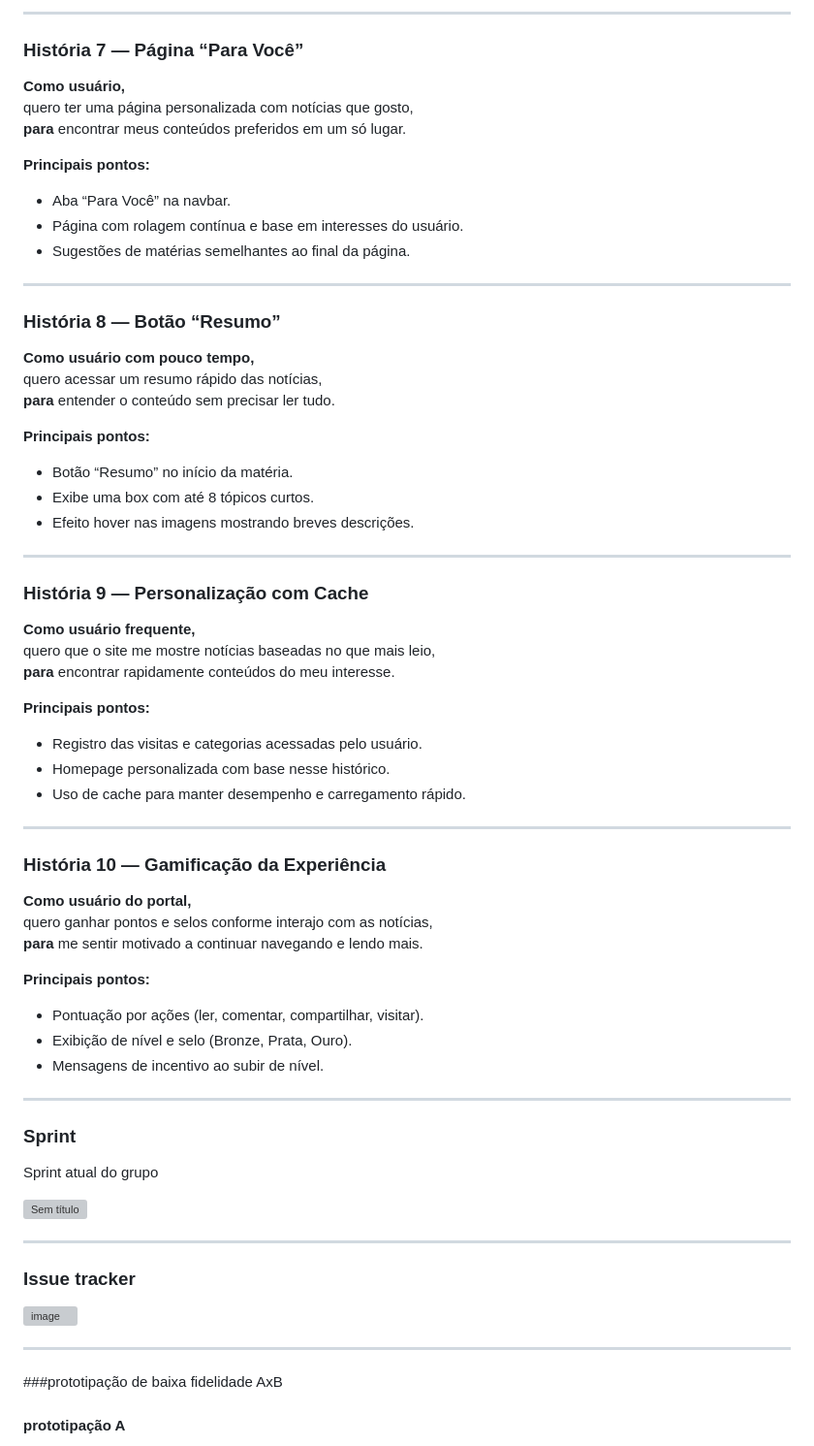
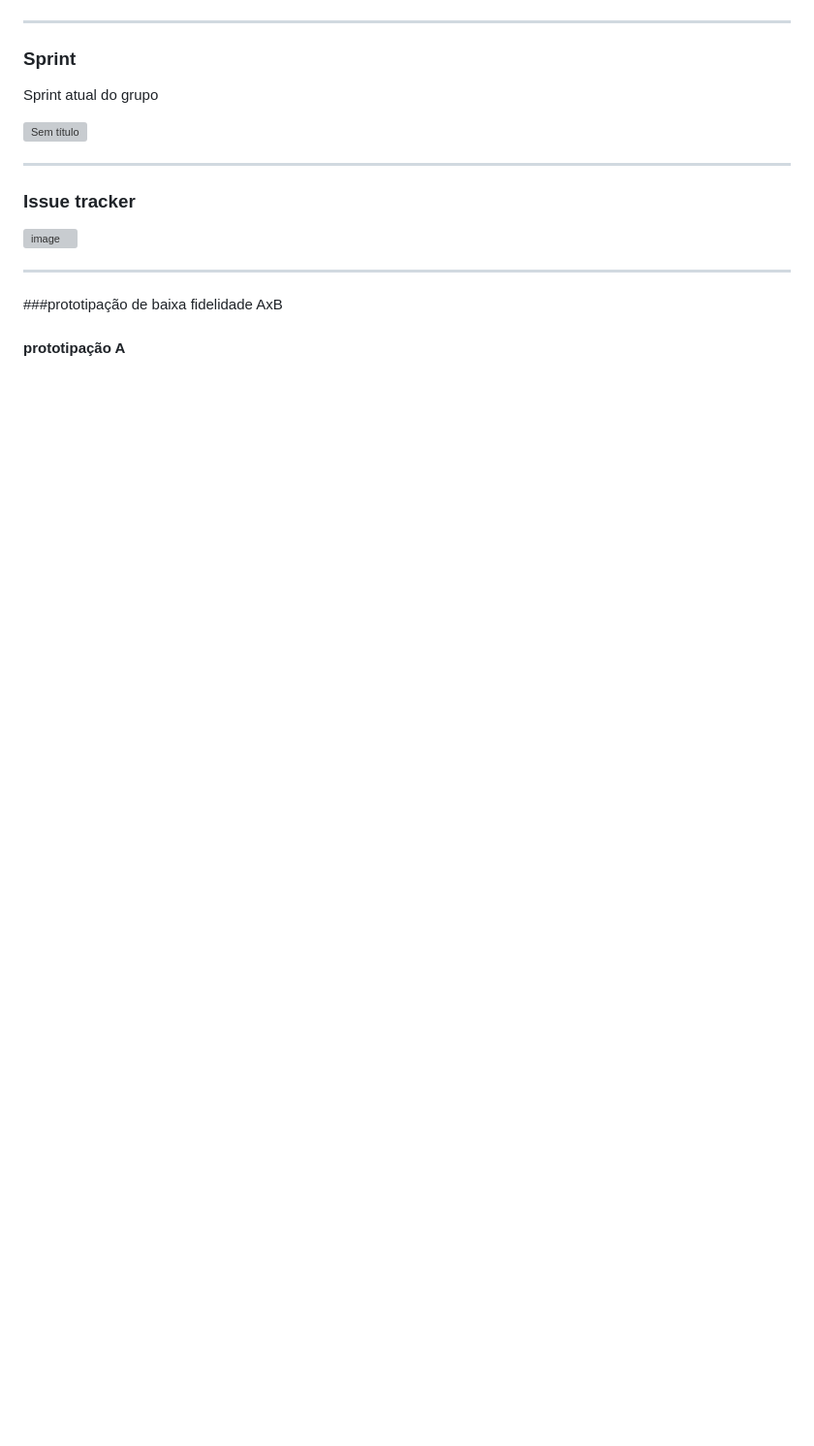
Before and after one commit to danielProcopio15/projeto2-FDS, a Markdown page: README.md, the part around one of its changes. Shown at 97% size. GitHub-like rendering; blank space fills up the shorter version; grey boxes are pictures that could not be loaded.

Commit message:
FIX/Update README.md
Mudanças nas funcionalidades principais

```diff
--- a/README.md
+++ b/README.md
@@ -197,55 +99,3 @@ quero ver matérias relacionadas ao artigo que estou lendo,
----
-
-###  História 7 — Página “Para Você”
-
-**Como usuário,**
-quero ter uma página personalizada com notícias que gosto,
-**para** encontrar meus conteúdos preferidos em um só lugar.
-
-**Principais pontos:**
-- Aba “Para Você” na navbar.
-- Página com rolagem contínua e base em interesses do usuário.
-- Sugestões de matérias semelhantes ao final da página.
-
----
-
-###  História 8 — Botão “Resumo”
-
-**Como usuário com pouco tempo,**
-quero acessar um resumo rápido das notícias,
-**para** entender o conteúdo sem precisar ler tudo.
-
-**Principais pontos:**
-- Botão “Resumo” no início da matéria.
-- Exibe uma box com até 8 tópicos curtos.
-- Efeito hover nas imagens mostrando breves descrições.
-
----
-
-###  História 9 — Personalização com Cache
-
-**Como usuário frequente,**
-quero que o site me mostre notícias baseadas no que mais leio,
-**para** encontrar rapidamente conteúdos do meu interesse.
-
-**Principais pontos:**
-- Registro das visitas e categorias acessadas pelo usuário.
-- Homepage personalizada com base nesse histórico.
-- Uso de cache para manter desempenho e carregamento rápido.
-
----
-
-###  História 10 — Gamificação da Experiência
-
-**Como usuário do portal,**
-quero ganhar pontos e selos conforme interajo com as notícias,
-**para** me sentir motivado a continuar navegando e lendo mais.
-
-**Principais pontos:**
-- Pontuação por ações (ler, comentar, compartilhar, visitar).
-- Exibição de nível e selo (Bronze, Prata, Ouro).
-- Mensagens de incentivo ao subir de nível.
-
 
 ---
 
```
Also changed, not shown: other parts of README.md (+6 -104 lines).
